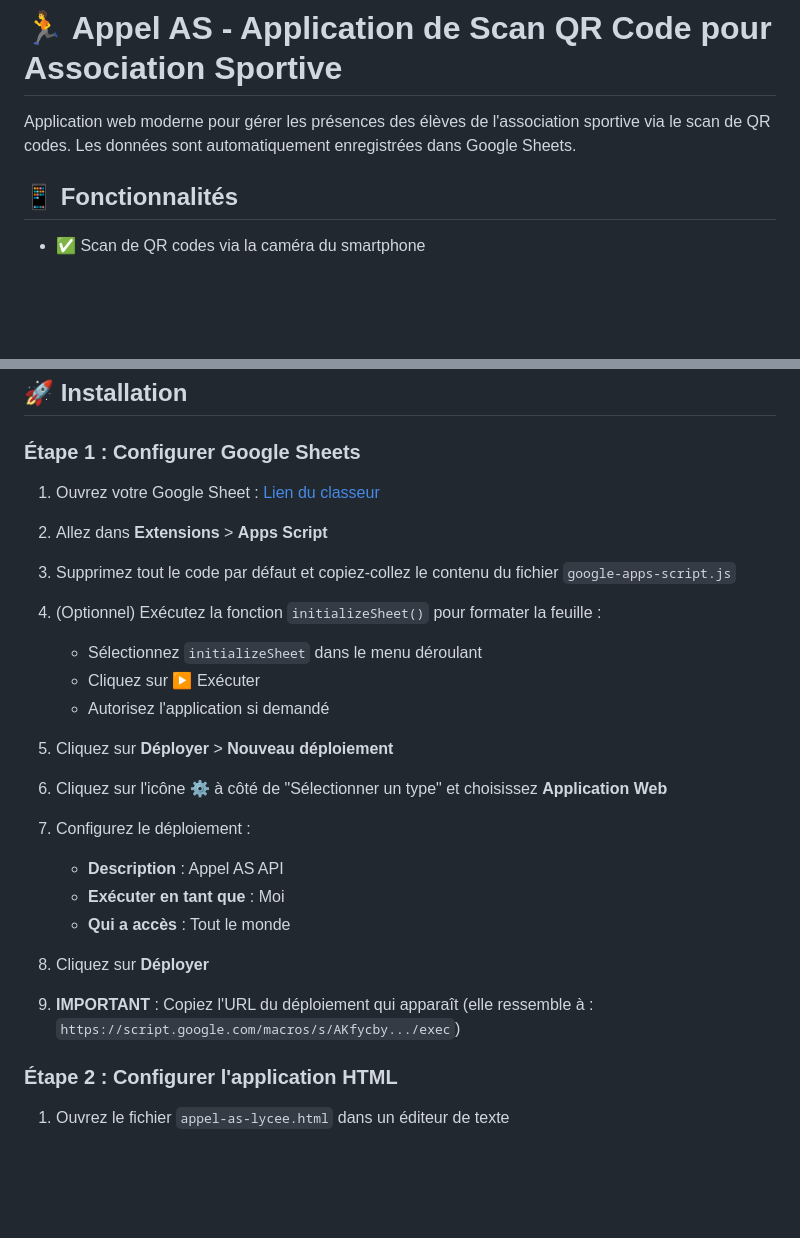
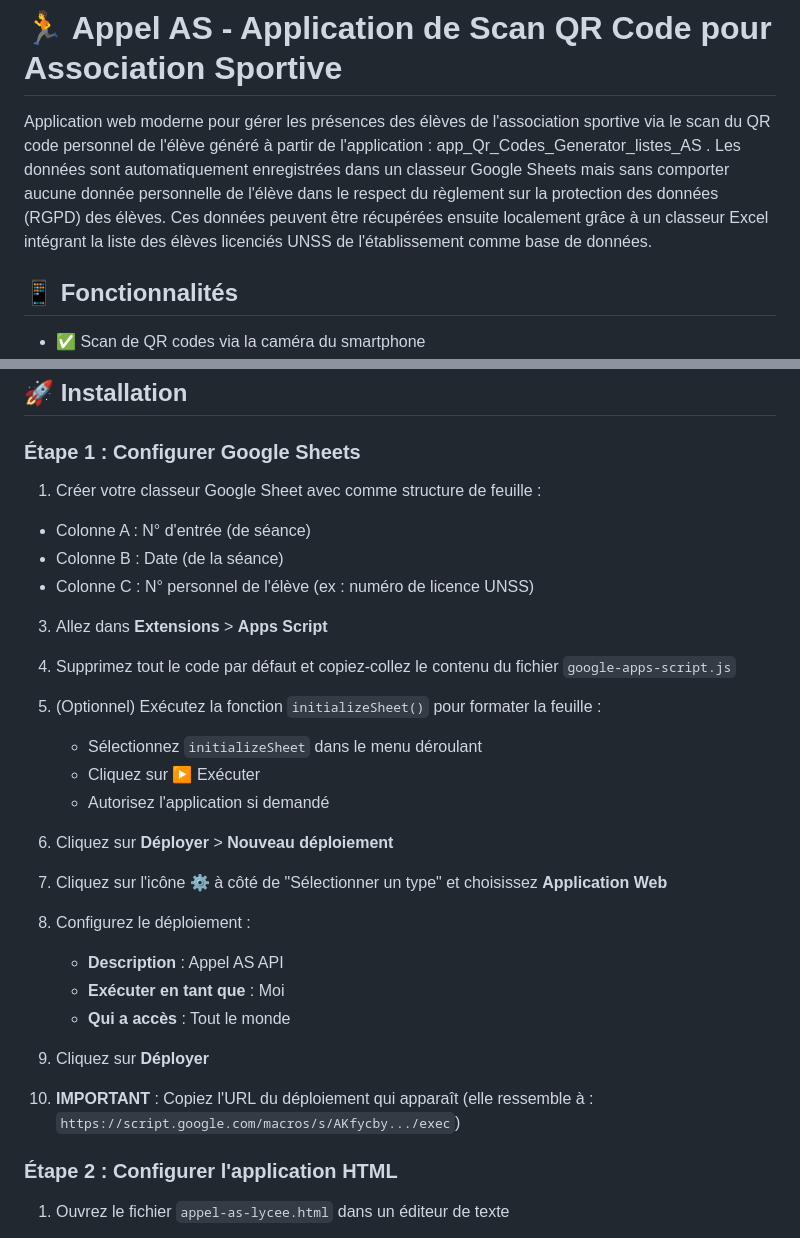
Before and after one commit to VinzToc/App_Appel_Qr_Codes_AS, a Markdown page: README.md, 2 parts joined by grey strips. Rendered like a GitHub page; blank space fills up the shorter version.

Commit message:
Enhance README with QR code and Google Sheets details
Updated the README to clarify the QR code scanning process and data handling in compliance with GDPR. Added detailed steps for configuring Google Sheets and the application.

```diff
--- a/README.md
+++ b/README.md
@@ -1,6 +1,6 @@
 # 🏃 Appel AS - Application de Scan QR Code pour Association Sportive
 
-Application web moderne pour gérer les présences des élèves de l'association sportive via le scan de QR codes. Les données sont automatiquement enregistrées dans Google Sheets.
+Application web moderne pour gérer les présences des élèves de l'association sportive via le scan du QR code personnel de l'élève généré à partir de l'application : app_Qr_Codes_Generator_listes_AS . Les données sont automatiquement enregistrées dans un classeur Google Sheets mais sans comporter aucune donnée personnelle de l'élève dans le respect du règlement sur la protection des données (RGPD) des élèves. Ces données peuvent être récupérées ensuite localement grâce à un classeur Excel intégrant la liste des élèves licenciés UNSS de l'établissement comme base de données.
 
 ## 📱 Fonctionnalités
 
@@ -16,29 +16,32 @@ Application web moderne pour gérer les présences des élèves de l'association
 
 ### Étape 1 : Configurer Google Sheets
 
-1. Ouvrez votre Google Sheet : [Lien du classeur](https://docs.google.com/spreadsheets/d/1PMGS3tkb0ftG_Tbz3L1CDd2c_AFxLJCyC61g-Pg3mUY/edit?usp=sharing)
+1. Créer votre classeur Google Sheet avec comme structure de feuille :
+- Colonne A : N° d'entrée (de séance)
+- Colonne B : Date (de la séance)
+- Colonne C : N° personnel de l'élève (ex : numéro de licence UNSS)
 
-2. Allez dans **Extensions** > **Apps Script**
+3. Allez dans **Extensions** > **Apps Script**
 
-3. Supprimez tout le code par défaut et copiez-collez le contenu du fichier `google-apps-script.js`
+4. Supprimez tout le code par défaut et copiez-collez le contenu du fichier `google-apps-script.js`
 
-4. (Optionnel) Exécutez la fonction `initializeSheet()` pour formater la feuille :
+5. (Optionnel) Exécutez la fonction `initializeSheet()` pour formater la feuille :
    - Sélectionnez `initializeSheet` dans le menu déroulant
    - Cliquez sur ▶️ Exécuter
    - Autorisez l'application si demandé
 
-5. Cliquez sur **Déployer** > **Nouveau déploiement**
+6. Cliquez sur **Déployer** > **Nouveau déploiement**
 
-6. Cliquez sur l'icône ⚙️ à côté de "Sélectionner un type" et choisissez **Application Web**
+7. Cliquez sur l'icône ⚙️ à côté de "Sélectionner un type" et choisissez **Application Web**
 
-7. Configurez le déploiement :
+8. Configurez le déploiement :
    - **Description** : Appel AS API
    - **Exécuter en tant que** : Moi
    - **Qui a accès** : Tout le monde
 
-8. Cliquez sur **Déployer**
+9. Cliquez sur **Déployer**
 
-9. **IMPORTANT** : Copiez l'URL du déploiement qui apparaît (elle ressemble à : `https://script.google.com/macros/s/AKfycby.../exec`)
+10. **IMPORTANT** : Copiez l'URL du déploiement qui apparaît (elle ressemble à : `https://script.google.com/macros/s/AKfycby.../exec`)
 
 ### Étape 2 : Configurer l'application HTML
 
```
